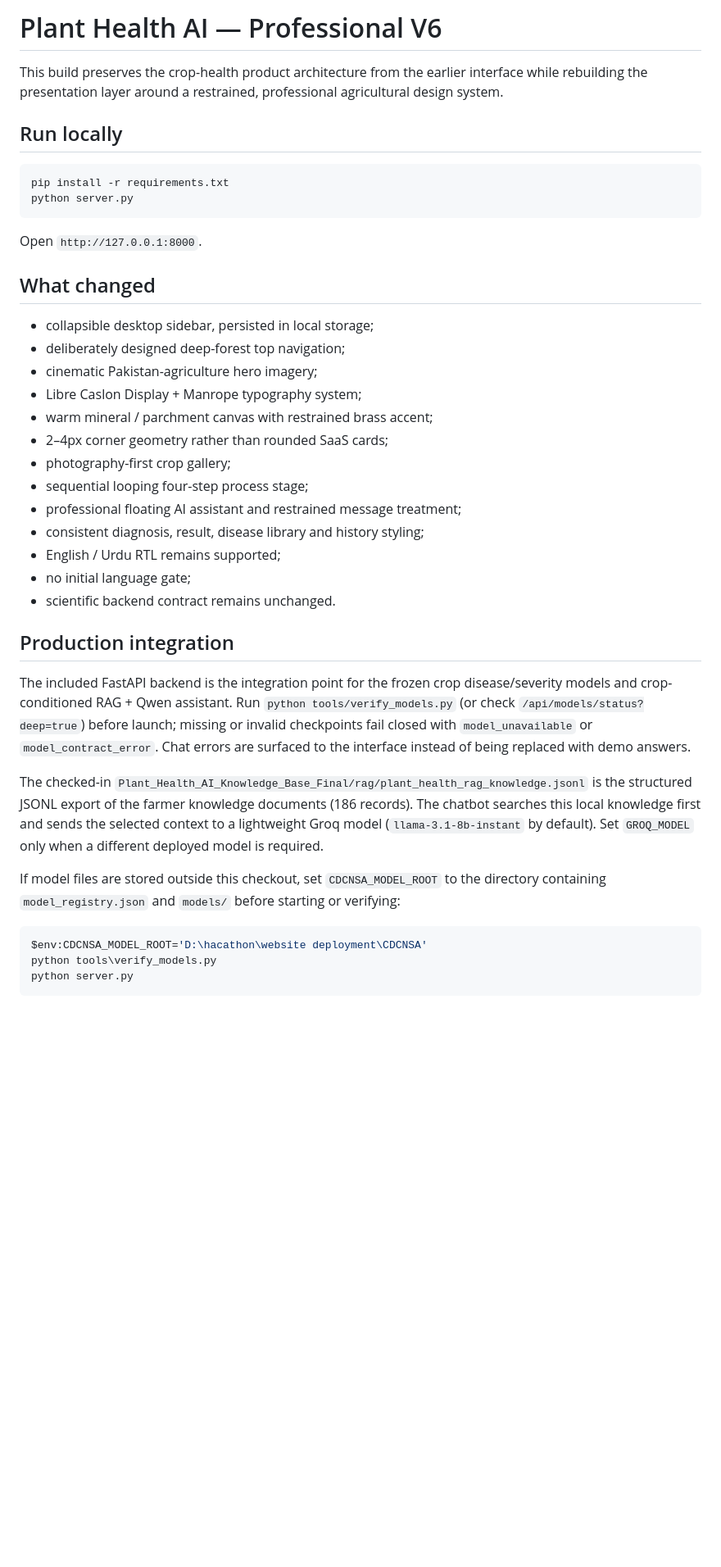
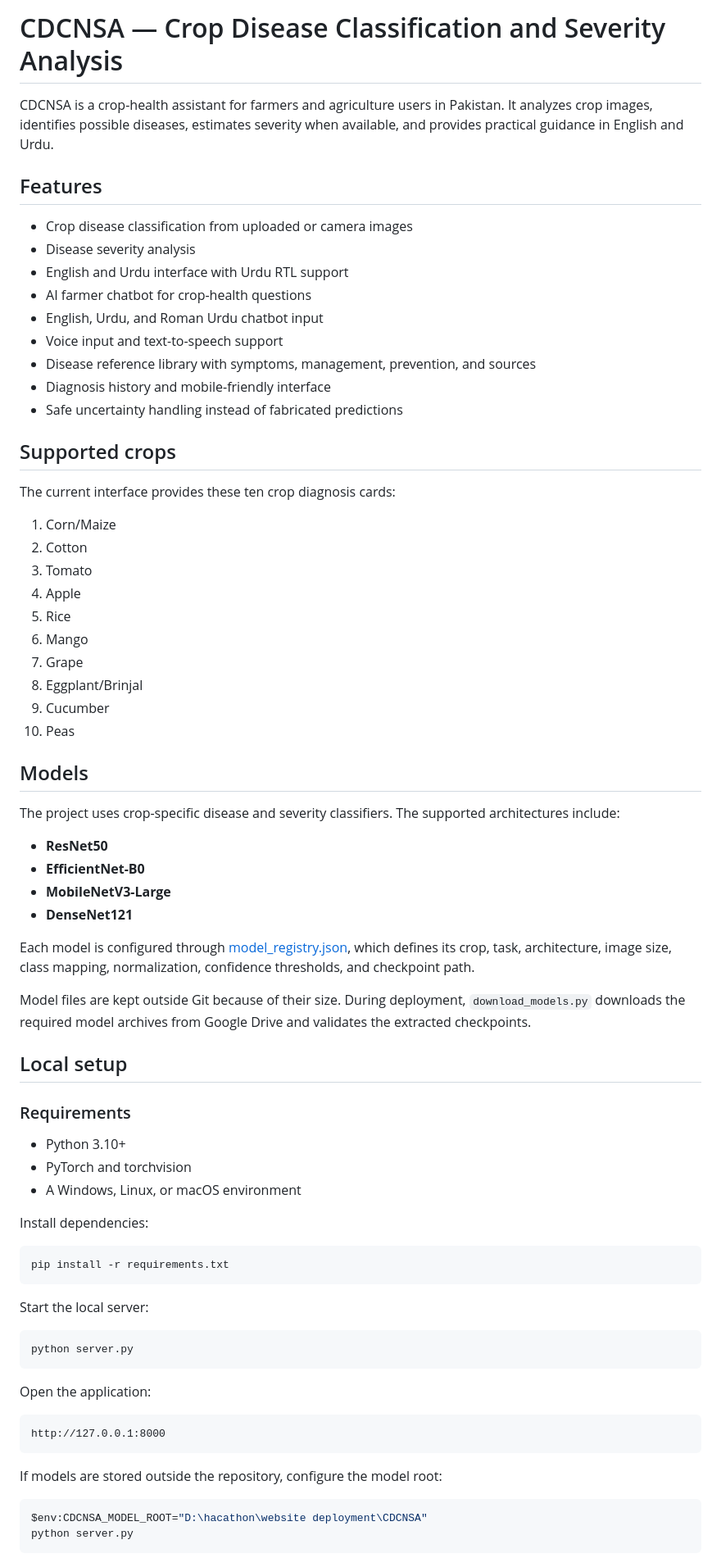
Before and after one commit to ayesha-yousaf5/CDCNSA, a Markdown page: README.md, the part around one of its changes. Shown at 82% size. GitHub-like rendering; blank space fills up the shorter version.

Commit message:
Rewrite project README
Replace outdated documentation with a clear guide to CDCNSA features, supported crops, model usage, local setup, APIs, deployment, safety behavior, and validation.

````diff
--- a/README.md
+++ b/README.md
@@ -1,43 +1,84 @@
-# Plant Health AI — Professional V6
+# CDCNSA — Crop Disease Classification and Severity Analysis
 
-This build preserves the crop-health product architecture from the earlier interface while rebuilding the presentation layer around a restrained, professional agricultural design system.
+CDCNSA is a crop-health assistant for farmers and agriculture users in Pakistan.
+It analyzes crop images, identifies possible diseases, estimates severity when
+available, and provides practical guidance in English and Urdu.
 
-## Run locally
+## Features
 
-```bash
+- Crop disease classification from uploaded or camera images
+- Disease severity analysis
+- English and Urdu interface with Urdu RTL support
+- AI farmer chatbot for crop-health questions
+- English, Urdu, and Roman Urdu chatbot input
+- Voice input and text-to-speech support
+- Disease reference library with symptoms, management, prevention, and sources
+- Diagnosis history and mobile-friendly interface
+- Safe uncertainty handling instead of fabricated predictions
+
+## Supported crops
+
+The current interface provides these ten crop diagnosis cards:
+
+1. Corn/Maize
+2. Cotton
+3. Tomato
+4. Apple
+5. Rice
+6. Mango
+7. Grape
+8. Eggplant/Brinjal
+9. Cucumber
+10. Peas
+
+## Models
+
+The project uses crop-specific disease and severity classifiers. The supported
+architectures include:
+
+- **ResNet50**
+- **EfficientNet-B0**
+- **MobileNetV3-Large**
+- **DenseNet121**
+
+Each model is configured through [model_registry.json](model_registry.json),
+which defines its crop, task, architecture, image size, class mapping,
+normalization, confidence thresholds, and checkpoint path.
+
+Model files are kept outside Git because of their size. During deployment,
+`download_models.py` downloads the required model archives from Google Drive and
+validates the extracted checkpoints.
+
+## Local setup
+
+### Requirements
+
+- Python 3.10+
+- PyTorch and torchvision
+- A Windows, Linux, or macOS environment
+
+Install dependencies:
+
+```powershell
 pip install -r requirements.txt
+```
+
+Start the local server:
+
+```powershell
 python server.py
 ```
 
-Open `http://127.0.0.1:8000`.
+Open the application:
 
-## What changed
+```text
+http://127.0.0.1:8000
+```
 
-- collapsible desktop sidebar, persisted in local storage;
-- deliberately designed deep-forest top navigation;
-- cinematic Pakistan-agriculture hero imagery;
-- Libre Caslon Display + Manrope typography system;
-- warm mineral / parchment canvas with restrained brass accent;
-- 2–4px corner geometry rather than rounded SaaS cards;
-- photography-first crop gallery;
-- sequential looping four-step process stage;
-- professional floating AI assistant and restrained message treatment;
-- consistent diagnosis, result, disease library and history styling;
-- English / Urdu RTL remains supported;
-- no initial language gate;
-- scientific backend contract remains unchanged.
-
-## Production integration
-
-The included FastAPI backend is the integration point for the frozen crop disease/severity models and crop-conditioned RAG + Qwen assistant. Run `python tools/verify_models.py` (or check `/api/models/status?deep=true`) before launch; missing or invalid checkpoints fail closed with `model_unavailable` or `model_contract_error`. Chat errors are surfaced to the interface instead of being replaced with demo answers.
-
-The checked-in `Plant_Health_AI_Knowledge_Base_Final/rag/plant_health_rag_knowledge.jsonl` is the structured JSONL export of the farmer knowledge documents (186 records). The chatbot searches this local knowledge first and sends the selected context to a lightweight Groq model (`llama-3.1-8b-instant` by default). Set `GROQ_MODEL` only when a different deployed model is required.
-
-If model files are stored outside this checkout, set `CDCNSA_MODEL_ROOT` to the directory containing `model_registry.json` and `models/` before starting or verifying:
+If models are stored outside the repository, configure the model root:
 
 ```powershell
-$env:CDCNSA_MODEL_ROOT='D:\hacathon\website deployment\CDCNSA'
-python tools\verify_models.py
+$env:CDCNSA_MODEL_ROOT="D:\hacathon\website deployment\CDCNSA"
 python server.py
 ```
 
````
Also changed, not shown: other parts of README.md (+108 -47 lines).
